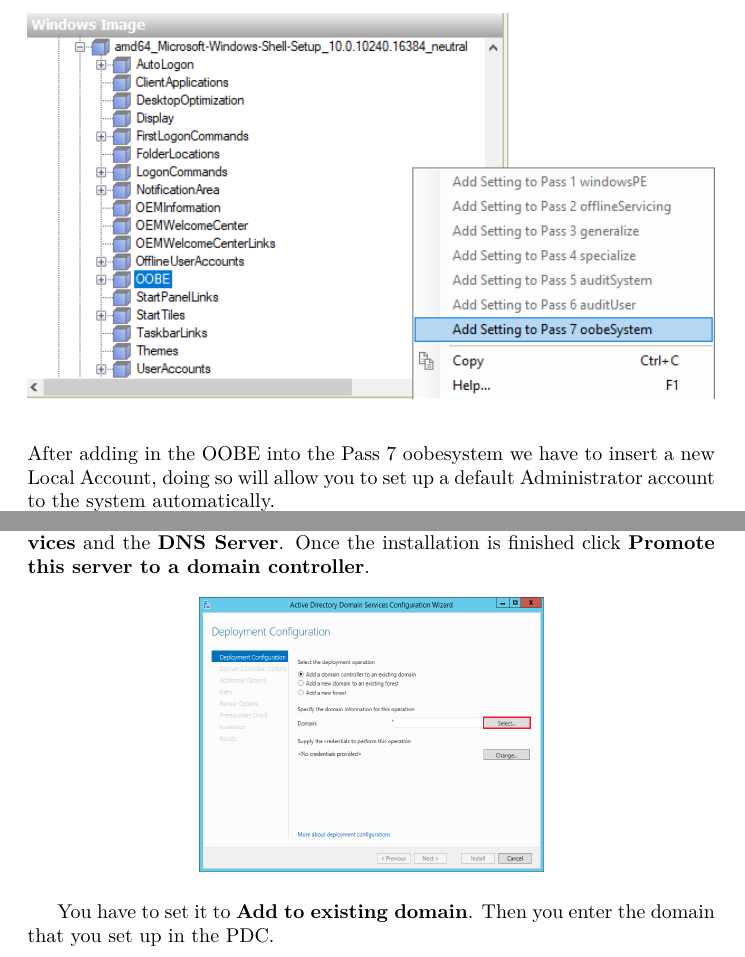
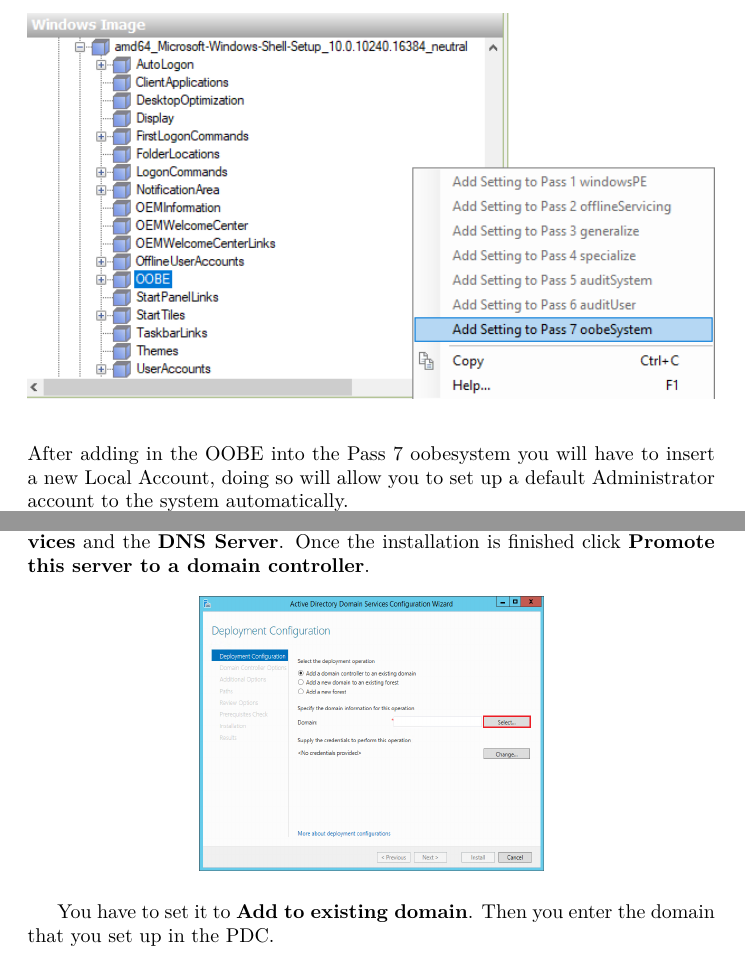
Before and after one commit to Eekedu/Manual-SP, a LaTeX document (document3.tex): two parts of pages 29 and 32 of 33, joined at a grey line, cut so that both start at the same text. Compiled offline with pdfLaTeX.

Commit message:
Quick Update

```diff
--- a/document3.tex
+++ b/document3.tex
@@ -360,7 +360,7 @@
 \end{figure}
 
 \begin{figure}[h]
-	After adding in the OOBE into the Pass 7 oobesystem we have to insert a new Local Account, doing so will allow you to set up a default Administrator account to the system automatically.
+	After adding in the OOBE into the Pass 7 oobesystem you will have to insert a new Local Account, doing so will allow you to set up a default Administrator account to the system automatically.
 
 	\includegraphics[width=0.5\linewidth]{"sysprep/3-23-2018 13-36-14"}
 	\includegraphics[width=0.5\linewidth]{"sysprep/3-23-2018 13-36-26"}
@@ -413,5 +413,6 @@
 \end{figure}
 
 You have to set it to \textbf{Add to existing domain}. Then you enter the domain that you set up in the PDC.
+\newpage
 \begin{figure}[h]
 	\centering
@@ -419,5 +420,4 @@
 \end{figure}
-\newline
 Enter the Administrators credentials from the PDC in order for you to add the machine to the domain.
 \begin{enumerate}
 	\item In \textbf{Domain Controller Options} leave settings at their default except the \textbf{DSRM} password for recovery.
```
Also changed, not shown: BDC/2.png, document3.tex (4 more changed lines), 2 other files.
